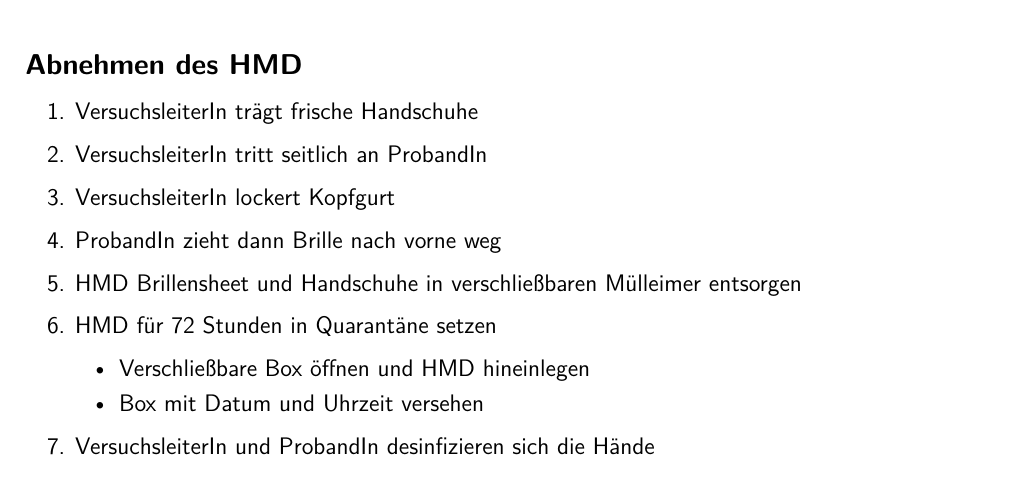
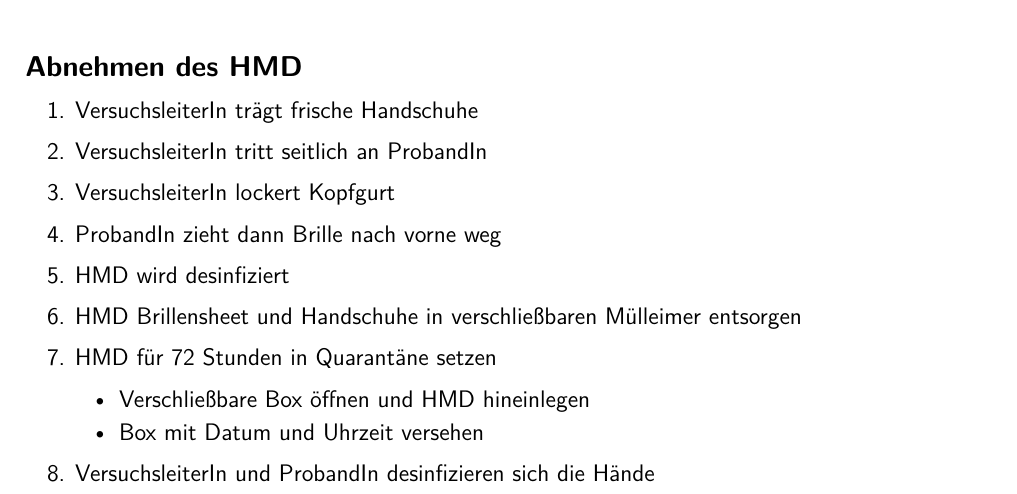
Before and after one commit to UniRegensburg/Hygienekonzept, a LaTeX document (supplements/hmd.tex): part of the page, cut so that both start at the same text. Compiled offline with XeLaTeX.

Commit message:
Modified: Aushang HMD

```diff
--- a/supplements/hmd.tex
+++ b/supplements/hmd.tex
@@ -61,6 +61,7 @@ Da durch die Verwendung von Head-Mounted Displays (HMD) ein höheres Infektionsr
     \item VersuchsleiterIn tritt seitlich an ProbandIn
     \item VersuchsleiterIn lockert Kopfgurt
     \item ProbandIn zieht dann Brille nach vorne weg
+    \item HMD wird desinfiziert
     \item HMD Brillensheet und Handschuhe in verschließbaren Mülleimer entsorgen
     \item HMD für 72 Stunden in Quarantäne setzen
     \begin{itemize}
```
Also changed, not shown: supplements/checkin.pdf, supplements/checkin_gast.pdf, supplements/checkout.pdf, supplements/hmd.pdf, supplements/hygienehinweis.pdf, supplements/hygieneprotokoll.pdf, supplements/symptome.pdf.
